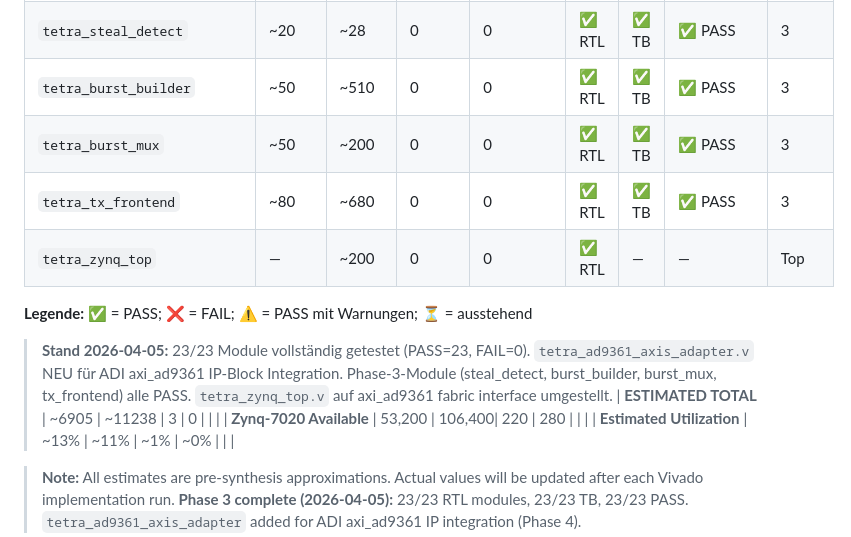
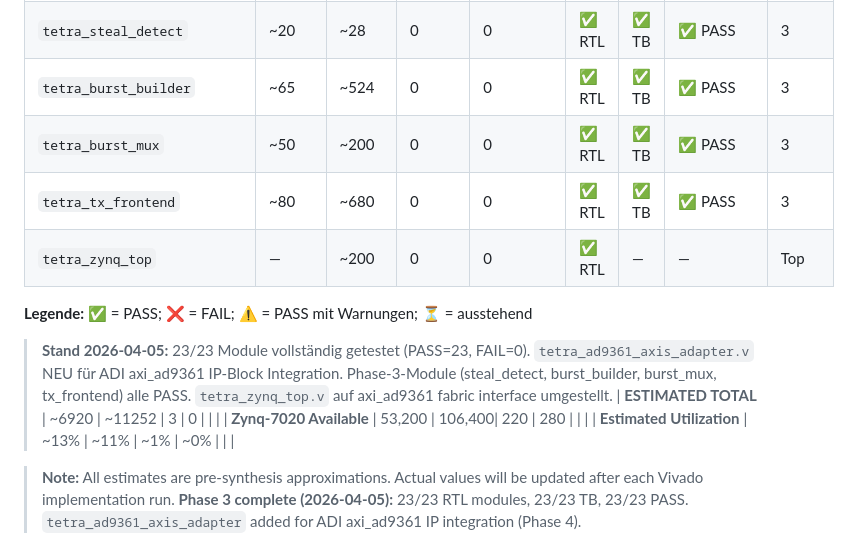
Before and after one commit to silencer79/tetra-zynq-phy, a Markdown page: docs/resource_estimate.md, the part around the change. GitHub-like rendering.

```diff
--- a/docs/resource_estimate.md
+++ b/docs/resource_estimate.md
@@ -38,7 +38,7 @@
 | `tetra_pi4dqpsk_mod`      | ~200   | ~100   | 0     | 0       | ✅ RTL | ✅ TB | ✅ PASS 31/31    | 3     |
 | `tetra_rrc_filter`        | ~300   | ~150   | 1     | 0       | ✅ RTL | ✅ TB | ✅ PASS          | 3     |
 | `tetra_steal_detect`      | ~20    | ~28    | 0     | 0       | ✅ RTL | ✅ TB | ✅ PASS          | 3     |
-| `tetra_burst_builder`     | ~50    | ~510   | 0     | 0       | ✅ RTL | ✅ TB | ✅ PASS          | 3     |
+| `tetra_burst_builder`     | ~65    | ~524   | 0     | 0       | ✅ RTL | ✅ TB | ✅ PASS          | 3     |
 | `tetra_burst_mux`         | ~50    | ~200   | 0     | 0       | ✅ RTL | ✅ TB | ✅ PASS          | 3     |
 | `tetra_tx_frontend`       | ~80    | ~680   | 0     | 0       | ✅ RTL | ✅ TB | ✅ PASS          | 3     |
 | `tetra_zynq_top`          | —      | ~200   | 0     | 0       | ✅ RTL | —     | —                | Top   |
@@ -49,7 +49,7 @@
 > `tetra_ad9361_axis_adapter.v` NEU für ADI axi_ad9361 IP-Block Integration.
 > Phase-3-Module (steal_detect, burst_builder, burst_mux, tx_frontend) alle PASS.
 > `tetra_zynq_top.v` auf axi_ad9361 fabric interface umgestellt.
-| **ESTIMATED TOTAL**       | ~6905  | ~11238 | 3     | 0       |         |       |
+| **ESTIMATED TOTAL**       | ~6920  | ~11252 | 3     | 0       |         |       |
 | **Zynq-7020 Available**   | 53,200 | 106,400| 220   | 280     |         |       |
 | **Estimated Utilization** | ~13%   | ~11%   | ~1%   | ~0%     |         |       |
 
```
Also changed, not shown: docs/module_status.md (+27 -19 lines), docs/test_results.md (+5 -3 lines).
